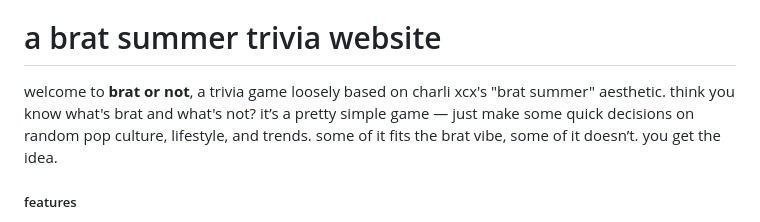
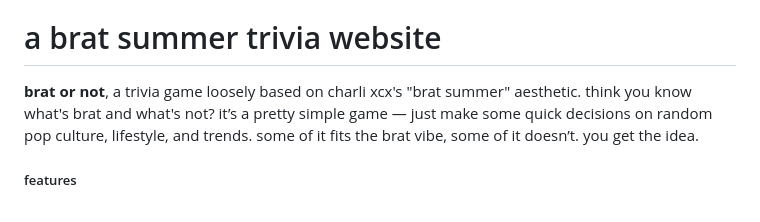
Before and after one commit to joshuaisaact/bratQuiz, a Markdown page: README.md, the part around the change. Rendered like a GitHub page.

```diff
--- a/README.md
+++ b/README.md
@@ -4,7 +4,7 @@
 
 # a brat summer trivia website
 
-welcome to **brat or not**, a trivia game loosely based on charli xcx's "brat summer" aesthetic. think you know what's brat and what's not? it’s a pretty simple game — just make some quick decisions on random pop culture, lifestyle, and trends. some of it fits the brat vibe, some of it doesn’t. you get the idea.
+**brat or not**, a trivia game loosely based on charli xcx's "brat summer" aesthetic. think you know what's brat and what's not? it’s a pretty simple game — just make some quick decisions on random pop culture, lifestyle, and trends. some of it fits the brat vibe, some of it doesn’t. you get the idea.
 
 ##### features
 
```
